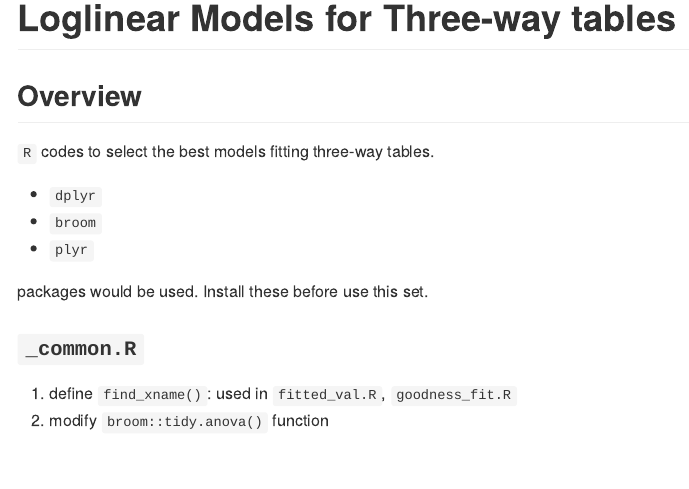
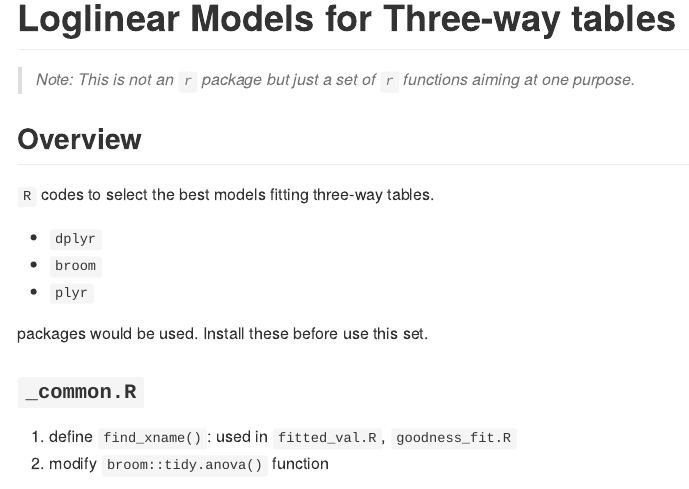
Before and after one commit to ygeunkim/loglinear3, an R Markdown document (README.Rmd): the page in a window 1100 px wide, from its top. The pictures show the output file README.md that the author committed with the source, drawn offline in the style of GitHub; long lines of code are wrapped.

Commit message:
note in readme

````diff
--- a/README.Rmd
+++ b/README.Rmd
@@ -18,6 +18,8 @@ options(digits = 2)
 ```
 
 # Loglinear Models for Three-way tables
+
+> _Note: This is not an `r` package but just a set of `r` functions aiming at one purpose._
 
 ## Overview
 
````
Also changed, not shown: README.md.
